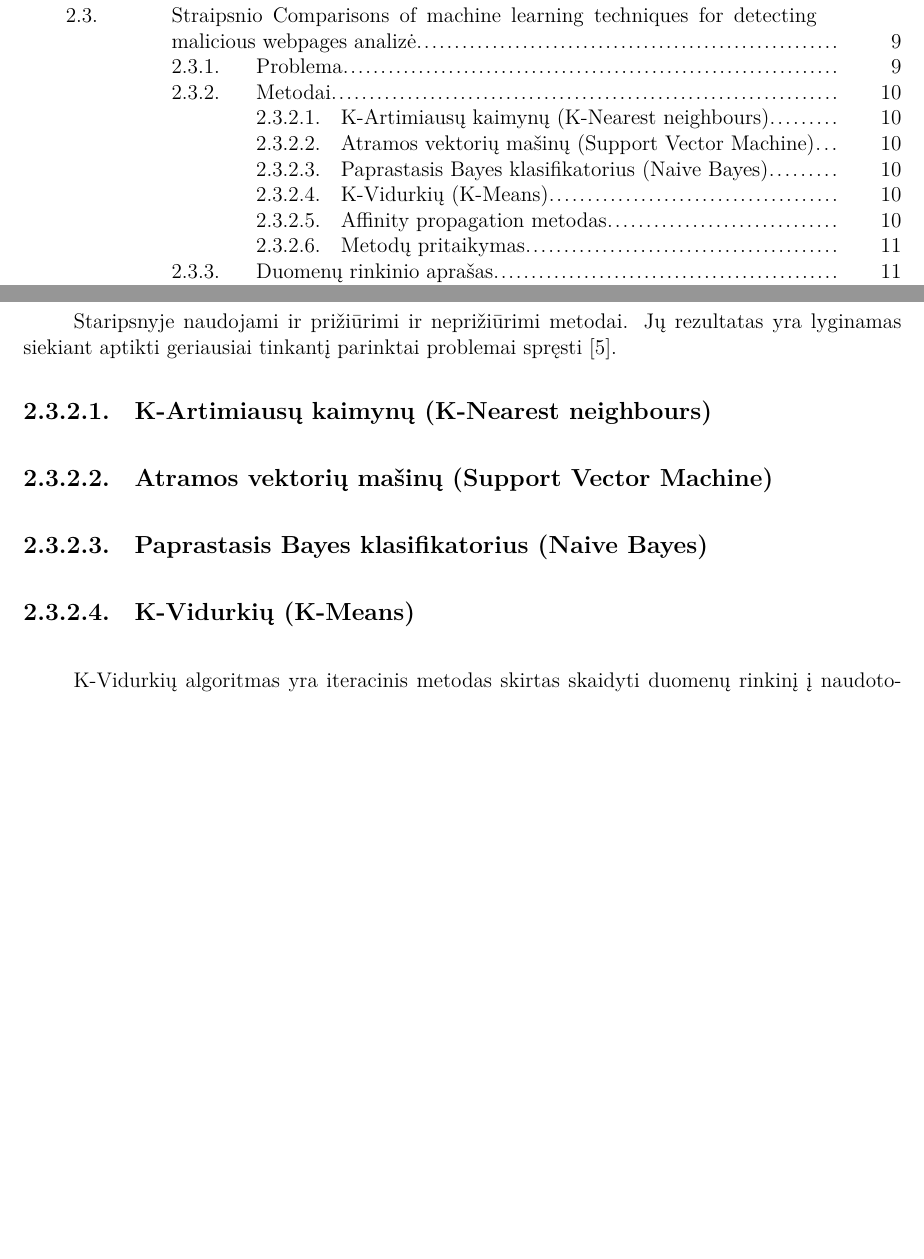
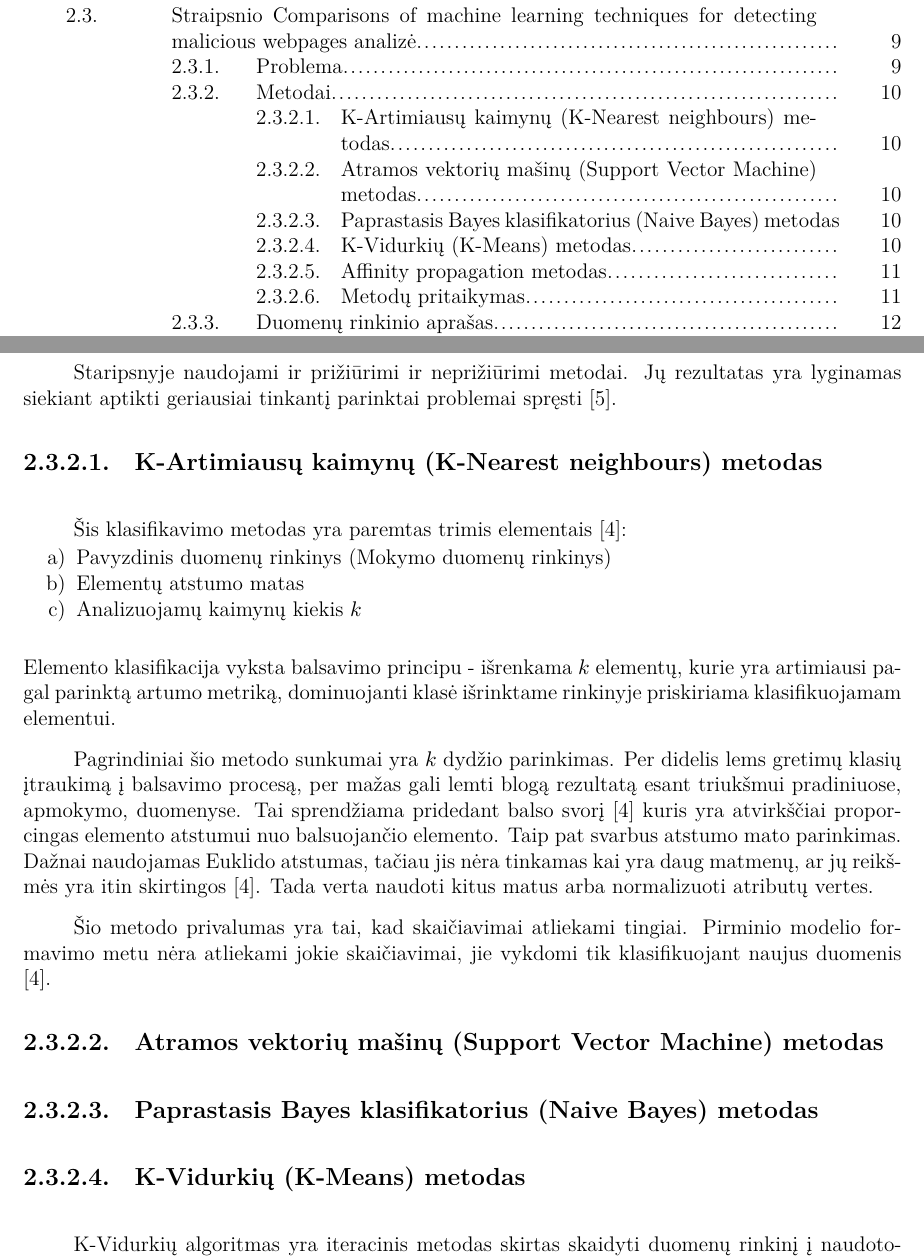
Before and after one commit to AndriusDap/orb-weaver, a LaTeX document (docs/paper.tex, which reads docs/apzvalga/comparison.tex): two parts of pages 2 and 11 of 18, joined at a grey line, cut so that both start at the same text, the shorter picture padded with empty space. Compiled offline with XeLaTeX.

Commit message:
k-nearest

```diff
--- a/docs/apzvalga/comparison.tex
+++ b/docs/apzvalga/comparison.tex
@@ -15,17 +15,26 @@ Formuluojama problema yra svetainių klasifikavimas į dvi grupes, naudojant met
 
 Staripsnyje naudojami ir prižiūrimi ir neprižiūrimi metodai. Jų rezultatas yra lyginamas siekiant aptikti geriausiai tinkantį parinktai problemai spręsti \cite{comp}.
 
-\ktusubsubsection{K-Artimiausų kaimynų (K-Nearest neighbours)}
+\ktusubsubsection{K-Artimiausų kaimynų (K-Nearest neighbours) metodas}
+Šis klasifikavimo metodas yra paremtas trimis elementais \cite{Wu2008}:
+\begin{enumerate}
+    \item Pavyzdinis duomenų rinkinys (Mokymo duomenų rinkinys)
+    \item Elementų atstumo matas
+    \item Analizuojamų kaimynų kiekis $k$
+\end{enumerate}
+Elemento klasifikacija vyksta balsavimo principu - išrenkama $k$ elementų, kurie yra artimiausi pagal parinktą artumo metriką, dominuojanti klasė išrinktame rinkinyje priskiriama klasifikuojamam elementui.
+
+Pagrindiniai šio metodo sunkumai yra $k$ dydžio parinkimas. Per didelis lems gretimų klasių įtraukimą į balsavimo procesą, per mažas gali lemti blogą rezultatą esant triukšmui pradiniuose, apmokymo, duomenyse. Tai sprendžiama pridedant balso svorį \cite{Wu2008} kuris yra atvirkščiai proporcingas elemento atstumui nuo balsuojančio elemento. Taip pat svarbus atstumo mato parinkimas. Dažnai naudojamas Euklido atstumas, tačiau jis nėra tinkamas kai yra daug matmenų, ar jų reikšmės yra itin skirtingos \cite{Wu2008}. Tada verta naudoti kitus matus arba normalizuoti atributų vertes.
+
+Šio metodo privalumas yra tai,  kad skaičiavimai atliekami tingiai. Pirminio modelio formavimo metu nėra atliekami jokie skaičiavimai, jie vykdomi tik klasifikuojant naujus duomenis \cite{Wu2008}.
+
+\ktusubsubsection{Atramos vektorių mašinų (Support Vector Machine) metodas}
 
 
-
-\ktusubsubsection{Atramos vektorių mašinų (Support Vector Machine)}
+\ktusubsubsection{Paprastasis Bayes klasifikatorius (Naive Bayes) metodas}
 
 
-\ktusubsubsection{Paprastasis Bayes klasifikatorius (Naive Bayes)}
-
-
-\ktusubsubsection{K-Vidurkių (K-Means)}
+\ktusubsubsection{K-Vidurkių (K-Means) metodas}
  K-Vidurkių algoritmas yra iteracinis metodas skirtas skaidyti duomenų rinkinį į naudotojo parinktą klasterių skaičių $k$ \cite{Wu2008}. Algoritmo metu siekiama minimizuoti visų imties elementų atstumą iki jiems priskirtų klasterių centrų. Algoritmas susideda iš dviejų žingsnių:
 
  \textbf{Duomenų priskyrimas.} Visi elementai yra priskiriami jiems artimiausiam centroidui. Esant vienodiems atstumais centroidas parenkamas atsitiktinai. Pirmą kartą vykdant šį žingsnį centroidai parenkami atsitiktinai. Šio žingsnio rezultatas yra duomenys, suskaidyti į $k$ grupių.
```
